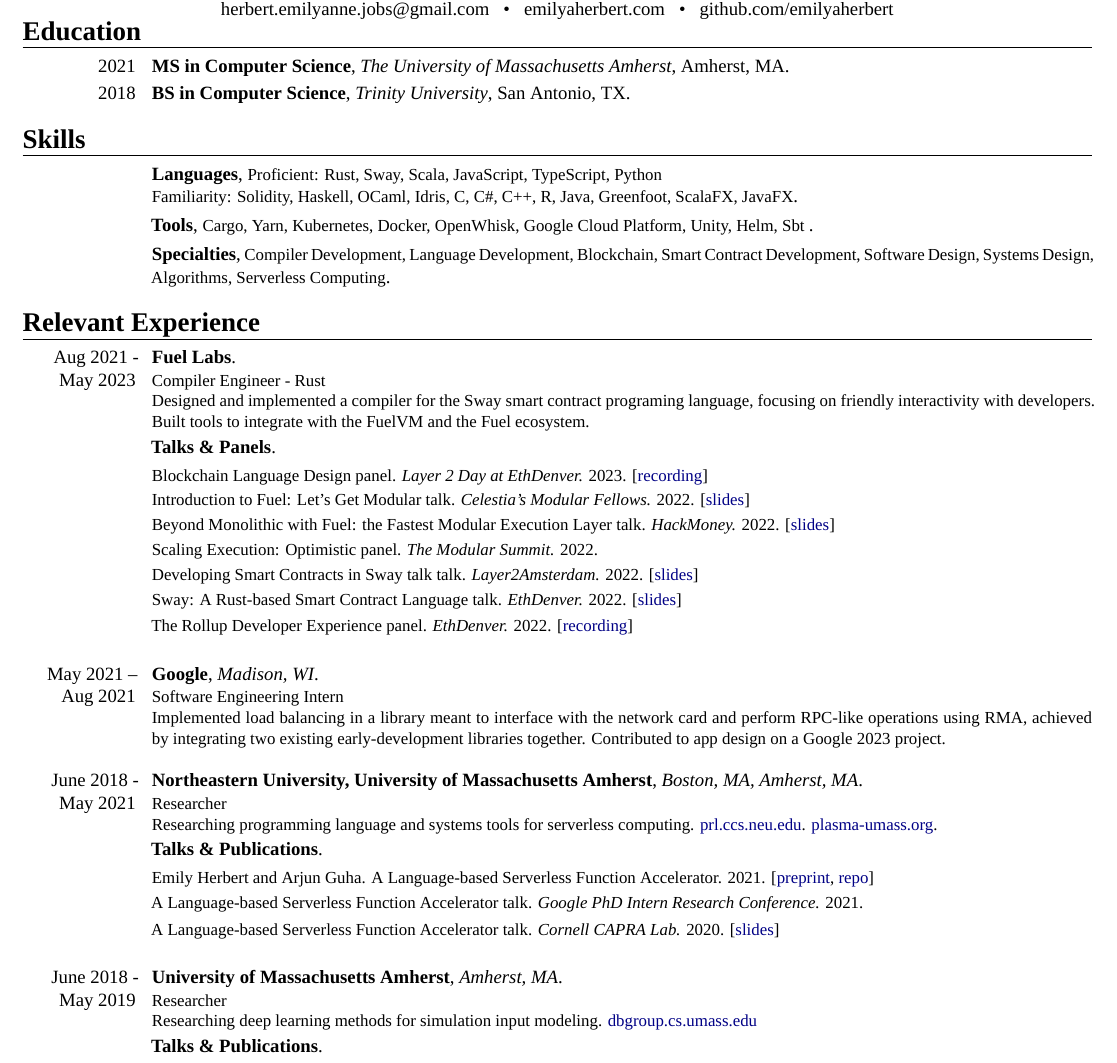
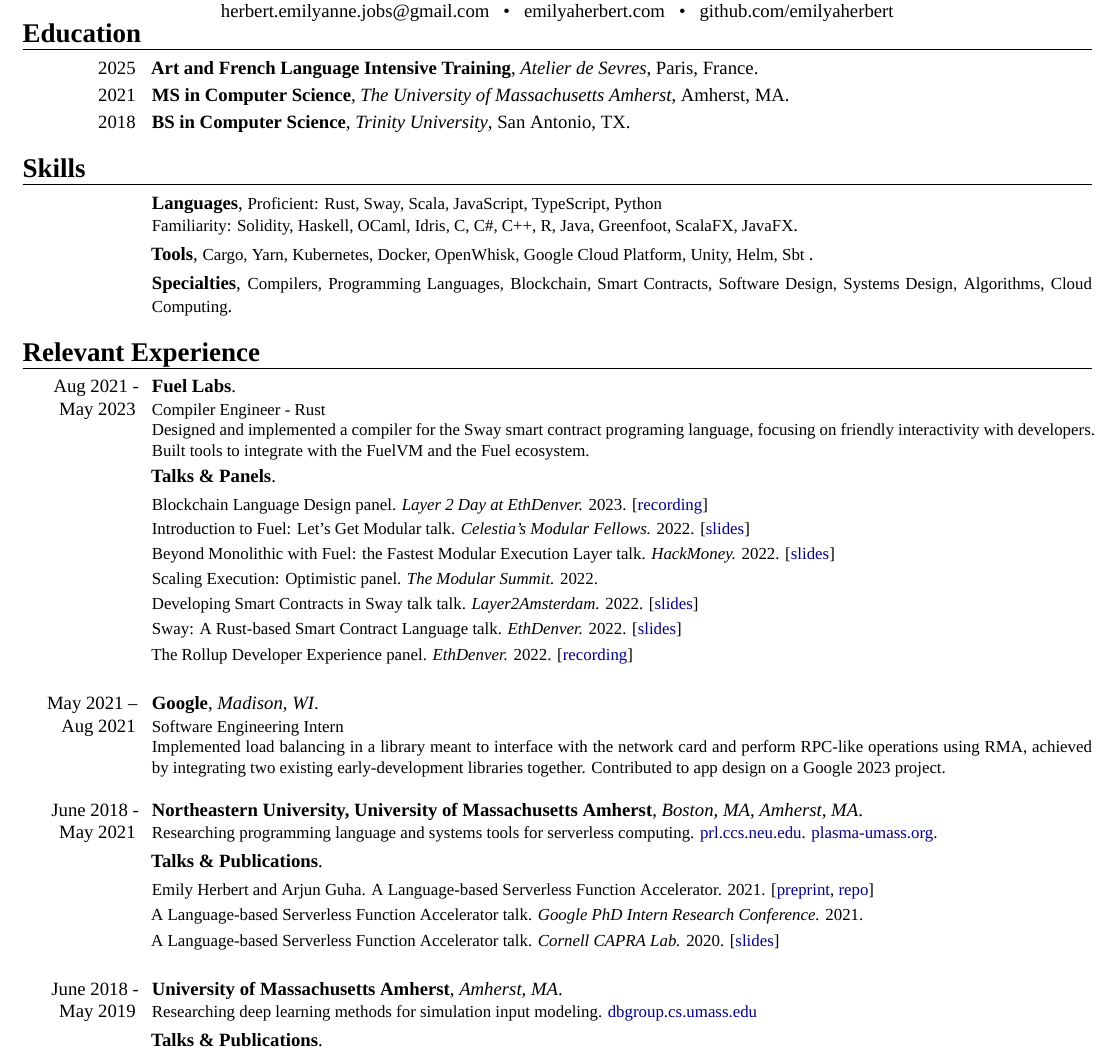
Before and after one commit to emilyaherbert/wiki, a LaTeX CV (cv/resume.tex, which reads cv/parts/education.tex, cv/parts/relevant_experience.tex, cv/parts/skills_condensed.tex): part of the page, cut so that both start at the same text. The pictures show the PDF file cv/resume.pdf that the author committed with the source.

Commit message:
update for art school

```diff
--- a/cv/parts/education.tex
+++ b/cv/parts/education.tex
@@ -1,4 +1,5 @@
 \section{Education}
 
+\cventry{2025}{Art and French Language Intensive Training}{Atelier de Sevres}{Paris, France}{}{}
 \cventry{2021}{MS in Computer Science}{The University of Massachusetts Amherst}{Amherst, MA}{}{}
 \cventry{2018}{BS in Computer Science}{Trinity University}{San Antonio, TX}{}{}
--- a/cv/parts/relevant_experience.tex
+++ b/cv/parts/relevant_experience.tex
@@ -72,10 +72,9 @@
 {Boston, MA, Amherst, MA}%
 {}%
 {}%
-{Researcher
-\newline{Researching programming language and systems tools for serverless computing. %
+{Researching programming language and systems tools for serverless computing. %
 \href{https://prl.ccs.neu.edu/}{{\color{navyblue}prl.ccs.neu.edu}}. %
-\href{https://plasma-umass.org/}{{\color{navyblue}plasma-umass.org}}.}
+\href{https://plasma-umass.org/}{{\color{navyblue}plasma-umass.org}}.
 %\newline{}
 }
 
@@ -105,9 +104,8 @@
 {Amherst, MA}%
 {}%
 {}%
-{Researcher
-\newline{Researching deep learning methods for simulation input modeling. %
-\href{http://dbgroup.cs.umass.edu/}{{\color{navyblue}dbgroup.cs.umass.edu}}}
+{Researching deep learning methods for simulation input modeling. %
+\href{http://dbgroup.cs.umass.edu/}{{\color{navyblue}dbgroup.cs.umass.edu}}
 %\newline{}
 }
 
--- a/cv/parts/skills_condensed.tex
+++ b/cv/parts/skills_condensed.tex
@@ -16,6 +16,6 @@
 \cventry{}{Specialties}%
 {}%
 {}%
-{\small Compiler Development, Language Development, Blockchain, Smart Contract Development,
-Software Design, Systems Design, Algorithms, Serverless Computing\normalsize}%
+{\small Compilers, Programming Languages, Blockchain, Smart Contracts,
+Software Design, Systems Design, Algorithms, Cloud Computing\normalsize}%
 {}
```
Also changed, not shown: cv/cv.pdf, cv/resume.pdf, 1 other file.
